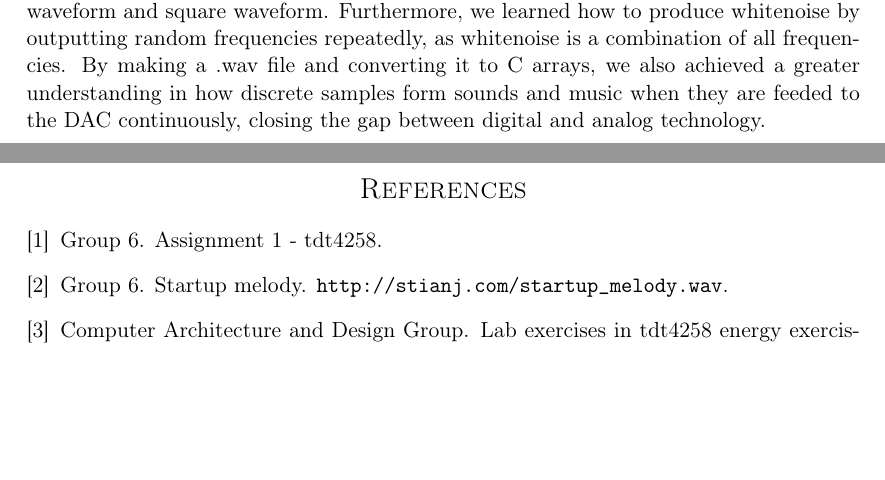
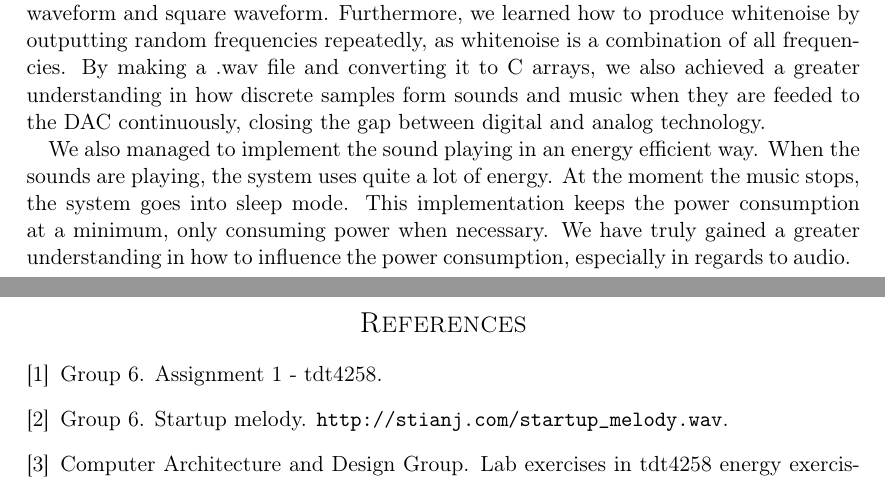
Before and after one commit to cristeahub/eeds, a LaTeX document (ex2/report/report.tex, which reads ex2/report/conclusion/conclusion.tex): two parts of pages 11 and 12 of 14, joined at a grey line, cut so that both start at the same text, the shorter picture padded with empty space. Compiled offline with pdfLaTeX.

Commit message:
Add power consumption part to conclusion

```diff
--- a/ex2/report/conclusion/conclusion.tex
+++ b/ex2/report/conclusion/conclusion.tex
@@ -5,3 +5,8 @@ We also used what we learned during the first assignment, implementing interrupt
 Moreover, we learned about the different sounds one may generate from different types of waveforms, more spesifically the sawtooth waveform, triangle waveform and square waveform.
 Furthermore, we learned how to produce whitenoise by outputting random frequencies repeatedly, as whitenoise is a combination of all frequencies.
 By making a .wav file and converting it to C arrays, we also achieved a greater understanding in how discrete samples form sounds and music when they are feeded to the DAC continuously, closing the gap between digital and analog technology.
+
+We also managed to implement the sound playing in an energy efficient way. When the sounds are playing, the system uses quite a lot of energy.
+At the moment the music stops, the system goes into sleep mode.
+This implementation keeps the power consumption at a minimum, only consuming power when necessary.
+We have truly gained a greater understanding in how to influence the power consumption, especially in regards to audio.
```
